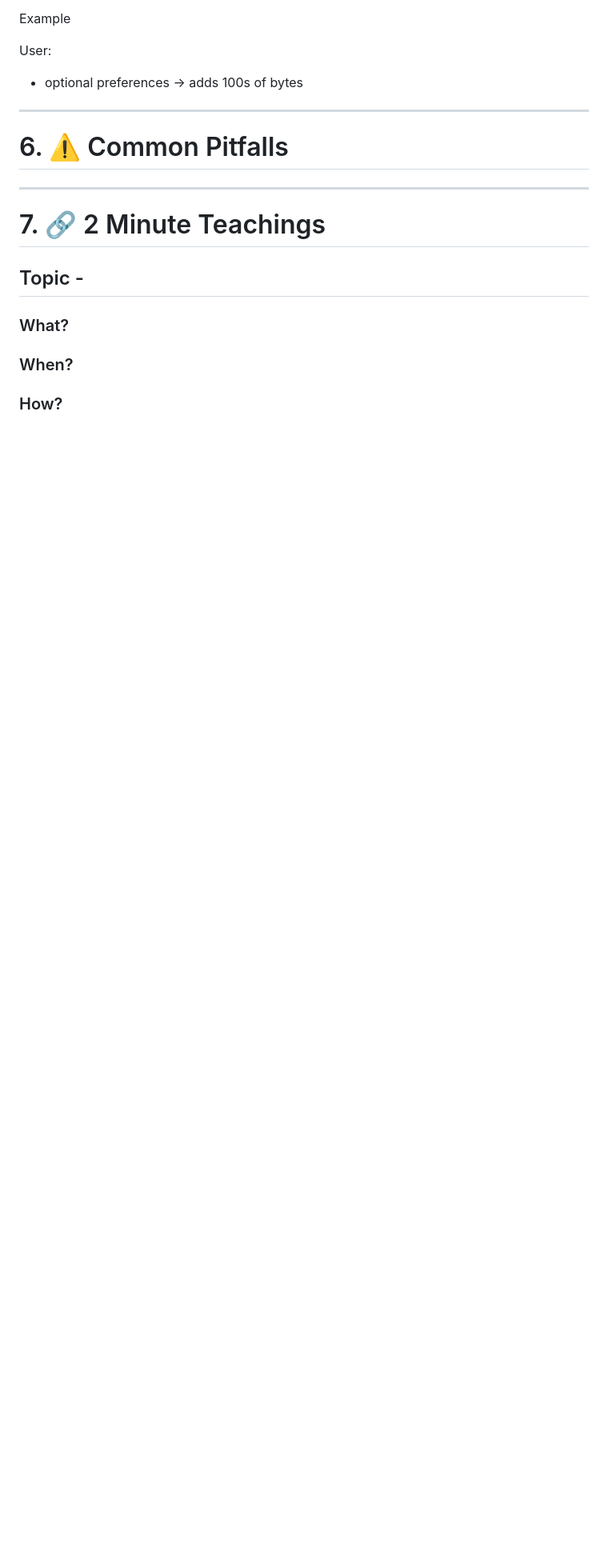
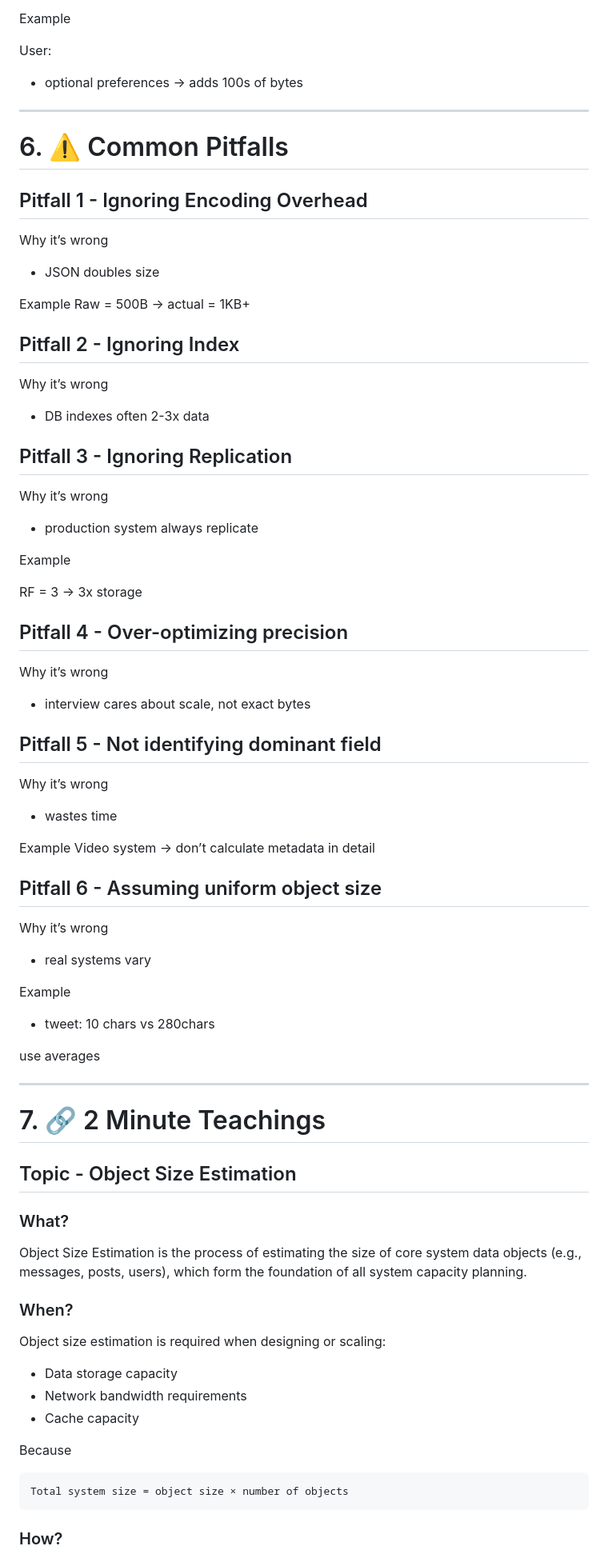
Before and after one commit to hguochen/system_design, a Markdown page: tier_1/topic_1/14_object_size_estimation.md, the part around one of its changes. Shown at 80% size. GitHub-like rendering; blank space fills up the shorter version.

````diff
--- a/tier_1/topic_1/14_object_size_estimation.md
+++ b/tier_1/topic_1/14_object_size_estimation.md
@@ -445,16 +445,87 @@ User:
 
 # 6. ⚠️ Common Pitfalls
 
+## Pitfall 1 - Ignoring Encoding Overhead
 
+Why it’s wrong
+
+* JSON doubles size
+
+Example
+Raw = 500B → actual = 1KB+
+
+
+## Pitfall 2 - Ignoring Index
+
+Why it’s wrong
+
+* DB indexes often 2-3x data
+
+
+
+## Pitfall 3 - Ignoring Replication
+
+Why it’s wrong
+
+* production system always replicate
+
+Example
+
+RF = 3 → 3x storage
+
+
+## Pitfall 4 - Over-optimizing precision
+
+Why it’s wrong
+
+* interview cares about scale, not exact bytes
+
+## Pitfall 5 - Not identifying dominant field
+
+Why it’s wrong
+
+* wastes time
+
+Example
+Video system → don’t calculate metadata in detail
+
+
+## Pitfall 6 - Assuming uniform object size
+
+Why it’s wrong
+
+* real systems vary
+
+Example
+
+* tweet: 10 chars vs 280chars
+
+use averages
 * * *
 
 
 # 7. 🔗 2 Minute Teachings
 
-## Topic -
+## Topic - Object Size Estimation
 
 ### What?
 
+Object Size Estimation is the process of estimating the size of core system data objects (e.g., messages, posts, users), which form the foundation of all system capacity planning.
+
 ### When?
 
+Object size estimation is required when designing or scaling:
+
+*    Data storage capacity
+*    Network bandwidth requirements
+*    Cache capacity
+
+Because
+
+```
+Total system size = object size × number of objects
+```
+
+
+
 ### How?
````
Also changed, not shown: other parts of tier_1/topic_1/14_object_size_estimation.md (+64 -0 lines).
